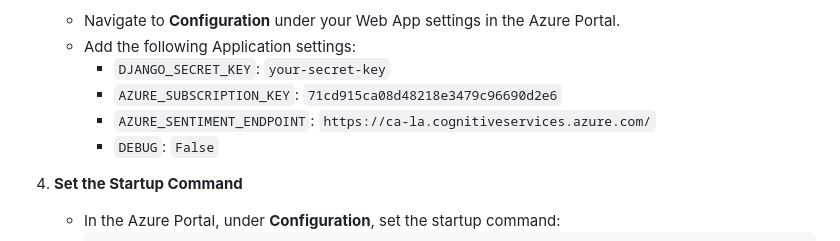
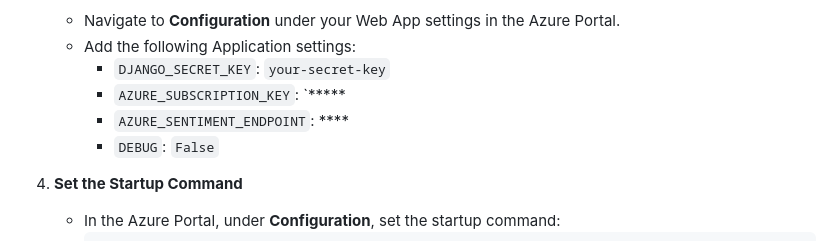
Before and after one commit to HashimZureikat/Feed_Back_Analysis, a Markdown page: README.md, the part around the change. Drawn GitHub-style.

```diff
--- a/README.md
+++ b/README.md
@@ -170,8 +170,8 @@ FeedbackAnalysis/
    - Navigate to **Configuration** under your Web App settings in the Azure Portal.
    - Add the following Application settings:
      - `DJANGO_SECRET_KEY`: `your-secret-key`
-     - `AZURE_SUBSCRIPTION_KEY`: `71cd915ca08d48218e3479c96690d2e6`
-     - `AZURE_SENTIMENT_ENDPOINT`: `https://ca-la.cognitiveservices.azure.com/`
+     - `AZURE_SUBSCRIPTION_KEY`: `*****
+     - `AZURE_SENTIMENT_ENDPOINT`: ****
      - `DEBUG`: `False`
 
 4. **Set the Startup Command**
```
